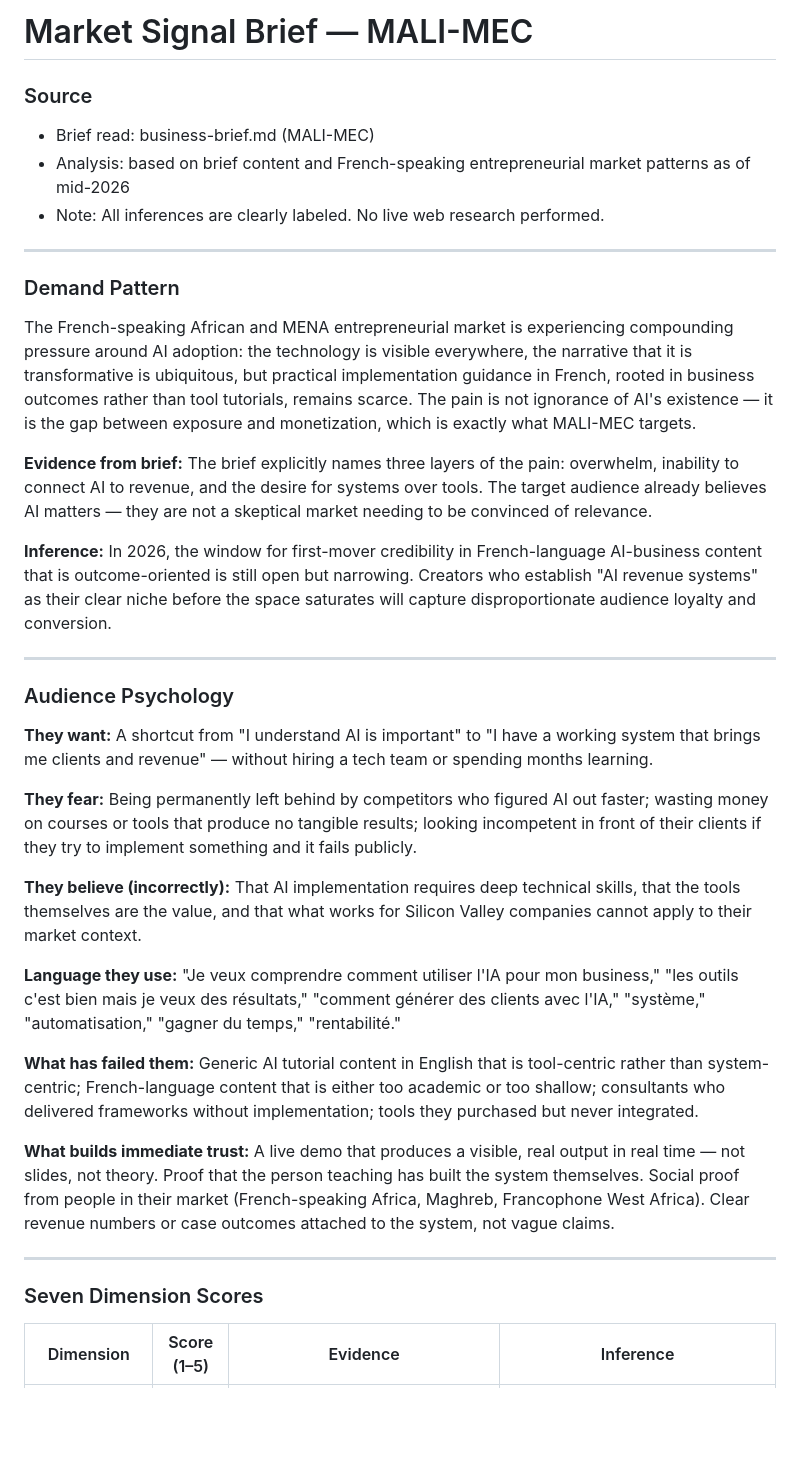
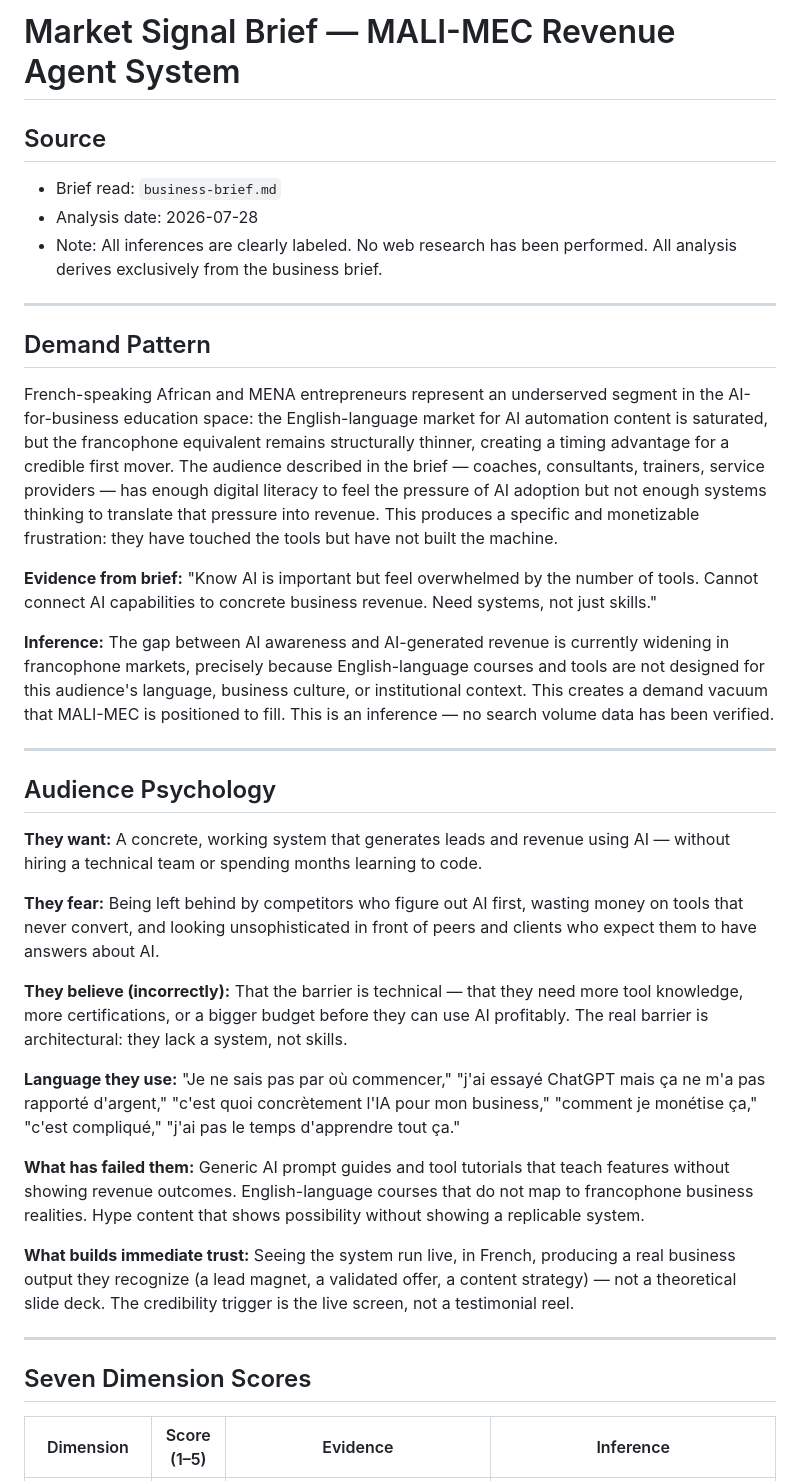
Before and after one commit to Sulubac/MALI-MEC, a Markdown page: outputs/01-market-signal-brief.md, the part around one of its changes. Drawn GitHub-style; blank space fills up the shorter version.

```diff
--- a/outputs/01-market-signal-brief.md
+++ b/outputs/01-market-signal-brief.md
@@ -1,38 +1,39 @@
-# Market Signal Brief — MALI-MEC
+# Market Signal Brief — MALI-MEC Revenue Agent System
 
-### Source
-- Brief read: business-brief.md (MALI-MEC)
-- Analysis: based on brief content and French-speaking entrepreneurial market patterns as of mid-2026
-- Note: All inferences are clearly labeled. No live web research performed.
+## Source
+- Brief read: `business-brief.md`
+- Analysis date: 2026-07-28
+- Note: All inferences are clearly labeled. No web research has been performed. All analysis derives exclusively from the business brief.
 
 ---
 
-### Demand Pattern
-The French-speaking African and MENA entrepreneurial market is experiencing compounding pressure around AI adoption: the technology is visible everywhere, the narrative that it is transformative is ubiquitous, but practical implementation guidance in French, rooted in business outcomes rather than tool tutorials, remains scarce. The pain is not ignorance of AI's existence — it is the gap between exposure and monetization, which is exactly what MALI-MEC targets.
+## Demand Pattern
 
-**Evidence from brief:** The brief explicitly names three layers of the pain: overwhelm, inability to connect AI to revenue, and the desire for systems over tools. The target audience already believes AI matters — they are not a skeptical market needing to be convinced of relevance.
+French-speaking African and MENA entrepreneurs represent an underserved segment in the AI-for-business education space: the English-language market for AI automation content is saturated, but the francophone equivalent remains structurally thinner, creating a timing advantage for a credible first mover. The audience described in the brief — coaches, consultants, trainers, service providers — has enough digital literacy to feel the pressure of AI adoption but not enough systems thinking to translate that pressure into revenue. This produces a specific and monetizable frustration: they have touched the tools but have not built the machine.
 
-**Inference:** In 2026, the window for first-mover credibility in French-language AI-business content that is outcome-oriented is still open but narrowing. Creators who establish "AI revenue systems" as their clear niche before the space saturates will capture disproportionate audience loyalty and conversion.
+**Evidence from brief:** "Know AI is important but feel overwhelmed by the number of tools. Cannot connect AI capabilities to concrete business revenue. Need systems, not just skills."
+
+**Inference:** The gap between AI awareness and AI-generated revenue is currently widening in francophone markets, precisely because English-language courses and tools are not designed for this audience's language, business culture, or institutional context. This creates a demand vacuum that MALI-MEC is positioned to fill. This is an inference — no search volume data has been verified.
 
 ---
 
-### Audience Psychology
+## Audience Psychology
 
-**They want:** A shortcut from "I understand AI is important" to "I have a working system that brings me clients and revenue" — without hiring a tech team or spending months learning.
+**They want:** A concrete, working system that generates leads and revenue using AI — without hiring a technical team or spending months learning to code.
 
-**They fear:** Being permanently left behind by competitors who figured AI out faster; wasting money on courses or tools that produce no tangible results; looking incompetent in front of their clients if they try to implement something and it fails publicly.
+**They fear:** Being left behind by competitors who figure out AI first, wasting money on tools that never convert, and looking unsophisticated in front of peers and clients who expect them to have answers about AI.
 
-**They believe (incorrectly):** That AI implementation requires deep technical skills, that the tools themselves are the value, and that what works for Silicon Valley companies cannot apply to their market context.
+**They believe (incorrectly):** That the barrier is technical — that they need more tool knowledge, more certifications, or a bigger budget before they can use AI profitably. The real barrier is architectural: they lack a system, not skills.
 
-**Language they use:** "Je veux comprendre comment utiliser l'IA pour mon business," "les outils c'est bien mais je veux des résultats," "comment générer des clients avec l'IA," "système," "automatisation," "gagner du temps," "rentabilité."
+**Language they use:** "Je ne sais pas par où commencer," "j'ai essayé ChatGPT mais ça ne m'a pas rapporté d'argent," "c'est quoi concrètement l'IA pour mon business," "comment je monétise ça," "c'est compliqué," "j'ai pas le temps d'apprendre tout ça."
 
-**What has failed them:** Generic AI tutorial content in English that is tool-centric rather than system-centric; French-language content that is either too academic or too shallow; consultants who delivered frameworks without implementation; tools they purchased but never integrated.
+**What has failed them:** Generic AI prompt guides and tool tutorials that teach features without showing revenue outcomes. English-language courses that do not map to francophone business realities. Hype content that shows possibility without showing a replicable system.
 
-**What builds immediate trust:** A live demo that produces a visible, real output in real time — not slides, not theory. Proof that the person teaching has built the system themselves. Social proof from people in their market (French-speaking Africa, Maghreb, Francophone West Africa). Clear revenue numbers or case outcomes attached to the system, not vague claims.
+**What builds immediate trust:** Seeing the system run live, in French, producing a real business output they recognize (a lead magnet, a validated offer, a content strategy) — not a theoretical slide deck. The credibility trigger is the live screen, not a testimonial reel.
 
 ---
 
-### Seven Dimension Scores
+## Seven Dimension Scores
 
 | Dimension | Score (1–5) | Evidence | Inference |
 |-----------|-------------|----------|-----------|
```
Also changed, not shown: other parts of outputs/01-market-signal-brief.md (+23 -19 lines).
